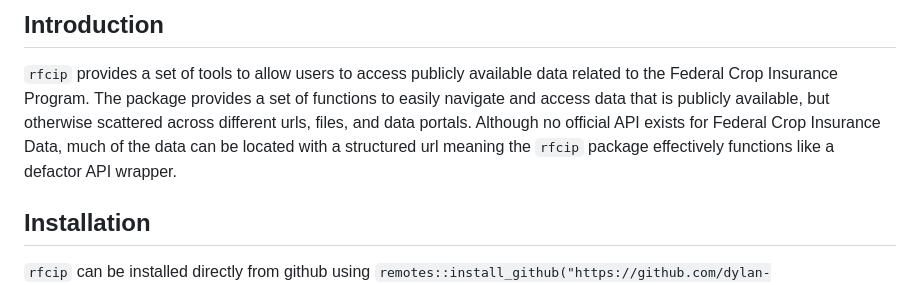
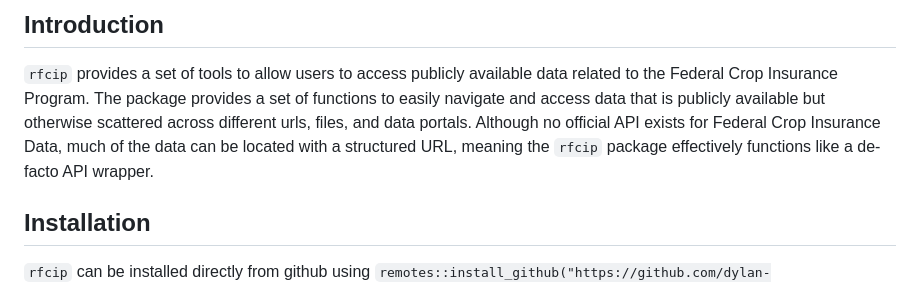
Before and after one commit to dylan-turner25/rfcip, a Markdown page: README.md, the part around the change. Drawn GitHub-style.

```diff
--- a/README.md
+++ b/README.md
@@ -27,11 +27,11 @@ stable](https://img.shields.io/badge/lifecycle-stable-brightgreen.svg)](https://
 `rfcip` provides a set of tools to allow users to access publicly
 available data related to the Federal Crop Insurance Program. The
 package provides a set of functions to easily navigate and access data
-that is publicly available, but otherwise scattered across different
+that is publicly available but otherwise scattered across different
 urls, files, and data portals. Although no official API exists for
 Federal Crop Insurance Data, much of the data can be located with a
-structured url meaning the `rfcip` package effectively functions like a
-defactor API wrapper.
+structured URL, meaning the `rfcip` package effectively functions like a
+de-facto API wrapper.
 
 ## Installation
 
```
